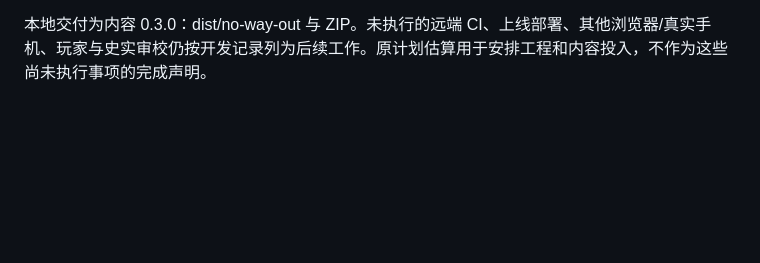
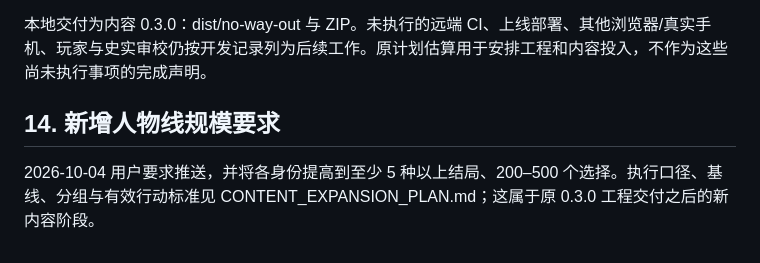
Before and after one commit to ForceMind/No-Way-Out, a Markdown page: DEVELOPMENT_PLAN.md, the part around the change. GitHub-like rendering; blank space fills up the shorter version.

```diff
--- a/DEVELOPMENT_PLAN.md
+++ b/DEVELOPMENT_PLAN.md
@@ -460,3 +460,7 @@ CI 需要下载的测试工具只属于开发依赖。当前云机器可继续
 远端同步当前受网络策略阻断：GitHub HTTPS 请求返回 CONNECT 403。已保存仅增加 github.com 的网络配置草稿；配置生效后重试同步，不将本地提交描述为已经推送。
 
 本地交付为内容 0.3.0：dist/no-way-out 与 ZIP。未执行的远端 CI、上线部署、其他浏览器/真实手机、玩家与史实审校仍按开发记录列为后续工作。原计划估算用于安排工程和内容投入，不作为这些尚未执行事项的完成声明。
+
+## 14. 新增人物线规模要求
+
+2026-10-04 用户要求推送，并将各身份提高到至少 5 种以上结局、200–500 个选择。执行口径、基线、分组与有效行动标准见 CONTENT_EXPANSION_PLAN.md；这属于原 0.3.0 工程交付之后的新内容阶段。
```
Also changed, not shown: CONTENT_EXPANSION_PLAN.md (added, +37 -0 lines), DEVELOPMENT_LOG.md (+7 -0 lines).
